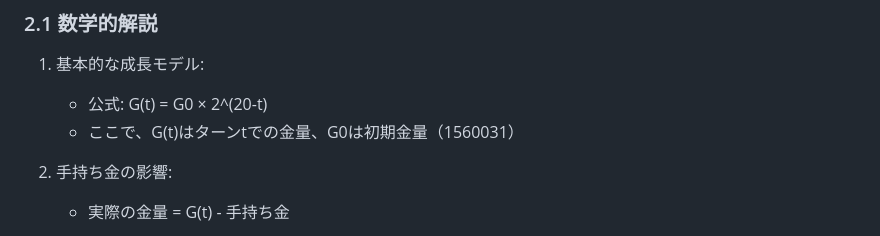
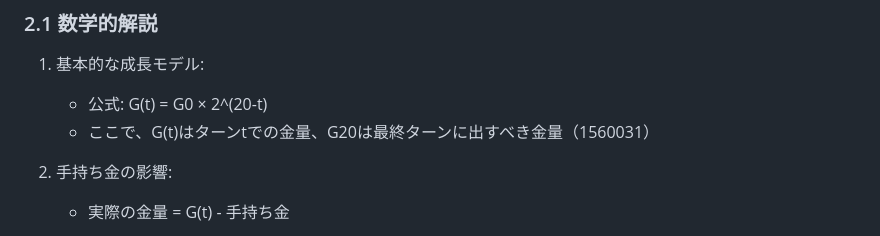
Before and after one commit to KAFKA2306/DominionDeckDrawSimlator, a Markdown page: transpalentmirror.md, the part around the change. GitHub-like rendering.

```diff
--- a/transpalentmirror.md
+++ b/transpalentmirror.md
@@ -59,7 +59,7 @@ JoinWarsのゲームメカニクスは、等差数列の和と指数関数とい
 
 1. 基本的な成長モデル:
    - 公式: G(t) = G0 × 2^(20-t)
-   - ここで、G(t)はターンtでの金量、G0は初期金量（1560031）
+   - ここで、G(t)はターンtでの金量、G20は最終ターンに出すべき金量（1560031）
 
 2. 手持ち金の影響:
    - 実際の金量 = G(t) - 手持ち金
```
